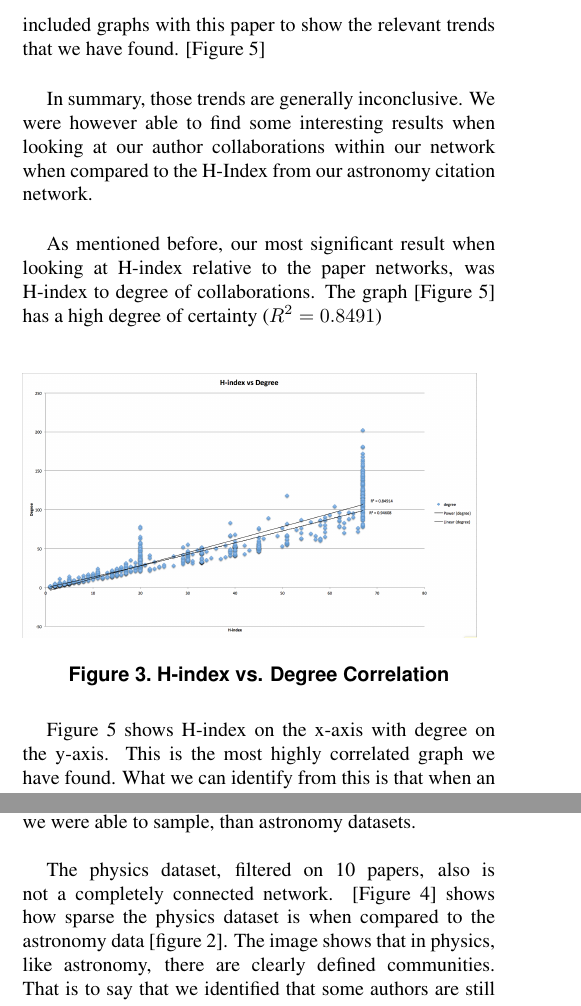
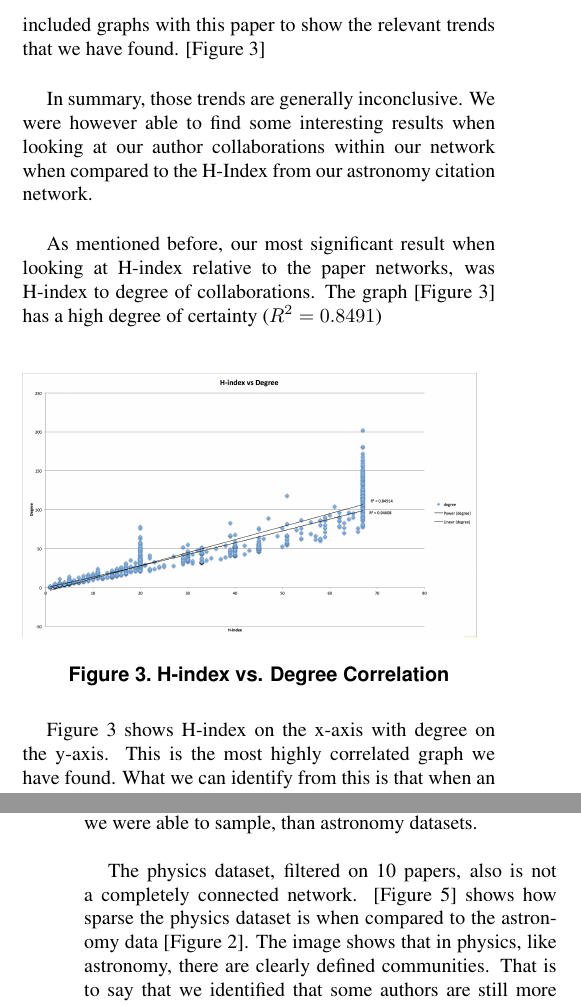
Before and after one commit to dlareau/18755_final_paper, a LaTeX paper (latex8.tex): two parts of the columns of pages 4 and 5 of 8 before the commit and two parts of the columns of pages 4 and 6 of 8 after it, joined at a grey line, cut so that both start at the same text. Compiled offline with pdfLaTeX.

Commit message:
Fixing figure numbers

```diff
--- a/latex8.tex
+++ b/latex8.tex
@@ -152,18 +152,18 @@ We identified that the communities within this network seemed to be based around
 
 We found Gephi’s community analysis helpful in finding these specific authors. We have looked at this as one metric of success within our network; that is to say if an author collaborates on more than one ‘big’ papers, he must be a respected author. To put this in more detail, if we can find an author who works on a largely-collaborated paper, it may predict his success.\\
 
-We looked at H-Index as an author's success metric [6], both globally and measured in our own citation network. We compared this universal success metric to network factors, like node degree, K-Core, and centralities. We have included graphs with this paper to show the relevant trends that we have found. [Figure 5]\\
+We looked at H-Index as an author's success metric [6], both globally and measured in our own citation network. We compared this universal success metric to network factors, like node degree, K-Core, and centralities. We have included graphs with this paper to show the relevant trends that we have found. [Figure 3]\\
 
 In summary, those trends are generally inconclusive. We were however able to find some interesting results when looking at our author collaborations within our network when compared to the H-Index from our astronomy citation network. \\
 
-As mentioned before, our most significant result when looking at H-index relative to the paper networks, was H-index to degree of collaborations. The graph [Figure 5] has a high degree of certainty ($R^2 = 0.8491$)  \\
+As mentioned before, our most significant result when looking at H-index relative to the paper networks, was H-index to degree of collaborations. The graph [Figure 3] has a high degree of certainty ($R^2 = 0.8491$)  \\
 
 \begin{figure}[h]
    \includegraphics[width=8cm]{figure5.png}
    \caption{H-index vs. Degree Correlation}
 \end{figure}
 
-Figure 5 shows H-index on the x-axis with degree on the y-axis. This is the most highly correlated graph we have found. What we can identify from this is that when an author collaborates heavily, and works with a diverse array of authors, they will be more likely to score high on the universal metric of H-index. \\
+Figure 3 shows H-index on the x-axis with degree on the y-axis. This is the most highly correlated graph we have found. What we can identify from this is that when an author collaborates heavily, and works with a diverse array of authors, they will be more likely to score high on the universal metric of H-index. \\
 
 We believe this finding has some rational backings: first of all, if an author collaborates more, they may have published more papers. Publishing papers has a factor in H-index as it measures productivity of paper writers. Also, if a professor’s work is collaborated on by other professors, those professors may self-cite their work in other papers. This will lead to the second requirement of H-index, citations, to be accomplished more easily. \\
 
@@ -218,4 +223,4 @@ Using this data, we observed some interesting differences between the astronomy
 
 This was interesting, as we had previously figured that the structure of the citation networks would not vary that greatly between disciplines. This set of data, however, shows something different. It suggests that with physics papers there are less prolific authors among the data that we were able to sample, than astronomy datasets. \\
 
-The physics dataset, filtered on 10 papers, also is not a completely connected network. [Figure 4] shows how sparse the physics dataset is when compared to the astronomy data [figure 2]. The image shows that in physics, like astronomy, there are clearly defined communities. That is to say that we identified that some authors are still more likely to work together and to cite each other and that within physics there are still some prolific authors. \\
+The physics dataset, filtered on 10 papers, also is not a completely connected network. [Figure 5] shows how sparse the physics dataset is when compared to the astronomy data [Figure 2]. The image shows that in physics, like astronomy, there are clearly defined communities. That is to say that we identified that some authors are still more likely to work together and to cite each other and that within physics there are still some prolific authors. \\
```
Also changed, not shown: latex8.tex (14 more changed lines).
